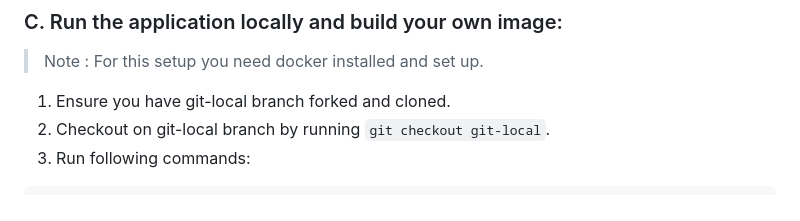
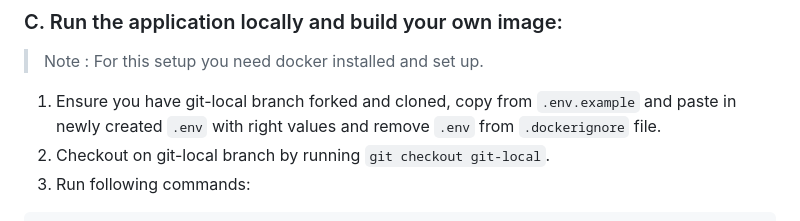
Before and after one commit to meAyushSharma/shared-cred, a Markdown page: README.md, the part around the change. GitHub-like rendering.

````diff
--- a/README.md
+++ b/README.md
@@ -114,7 +114,7 @@ meayush/credential-manager:v1.0
 ### C. Run the application locally and build your own image:
 
 > Note : For this setup you need docker installed and set up.
-1. Ensure you have git-local branch forked and cloned.
+1. Ensure you have git-local branch forked and cloned, copy from ```.env.example``` and paste in newly created ```.env``` with right values and remove ```.env``` from ```.dockerignore``` file.
 2. Checkout on git-local branch by running ```git checkout git-local```.
 3. Run following commands:
 ```sh
````
